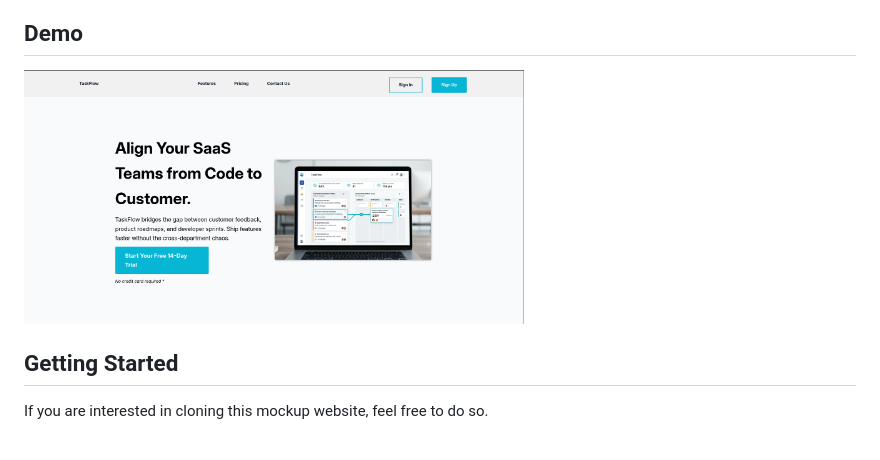
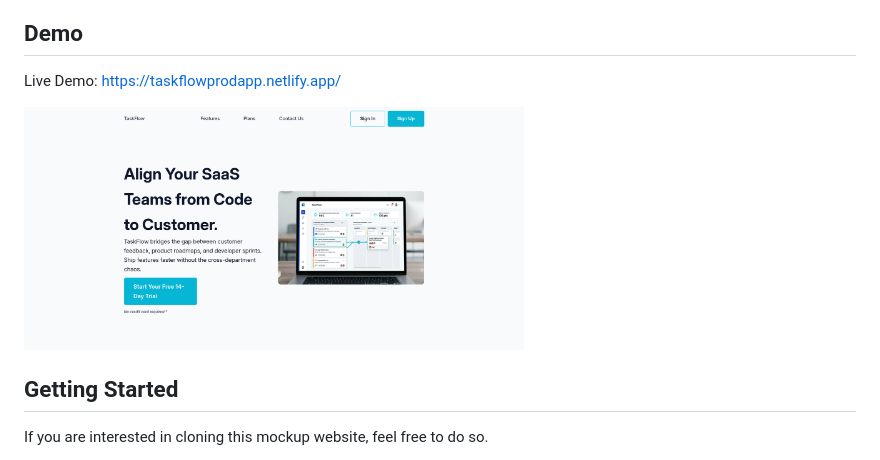
Before and after one commit to bray-hiramis/taskflow, a Markdown page: README.md, the part around the change. Drawn GitHub-style; pictures changed too: _screenshots/taskflow_ui_v2.png (added).

```diff
--- a/README.md
+++ b/README.md
@@ -10,7 +10,9 @@ TaskFlow is a mockup landing website for SAAS Productivity Tool.
 - FAQs - For most common questions regarding the services.
 
 ## Demo
-<img src="./_screenshots/taskflow_hero_page.png" alt="Screenshot of TaskFlow front page." width="500">
+Live Demo: https://taskflowprodapp.netlify.app/
+
+<img src="./_screenshots/taskflow_ui_v2.png" alt="Screenshot of TaskFlow front page." width="500">
 
 ## Getting Started
 
```
Also changed, not shown: 6 other files.
